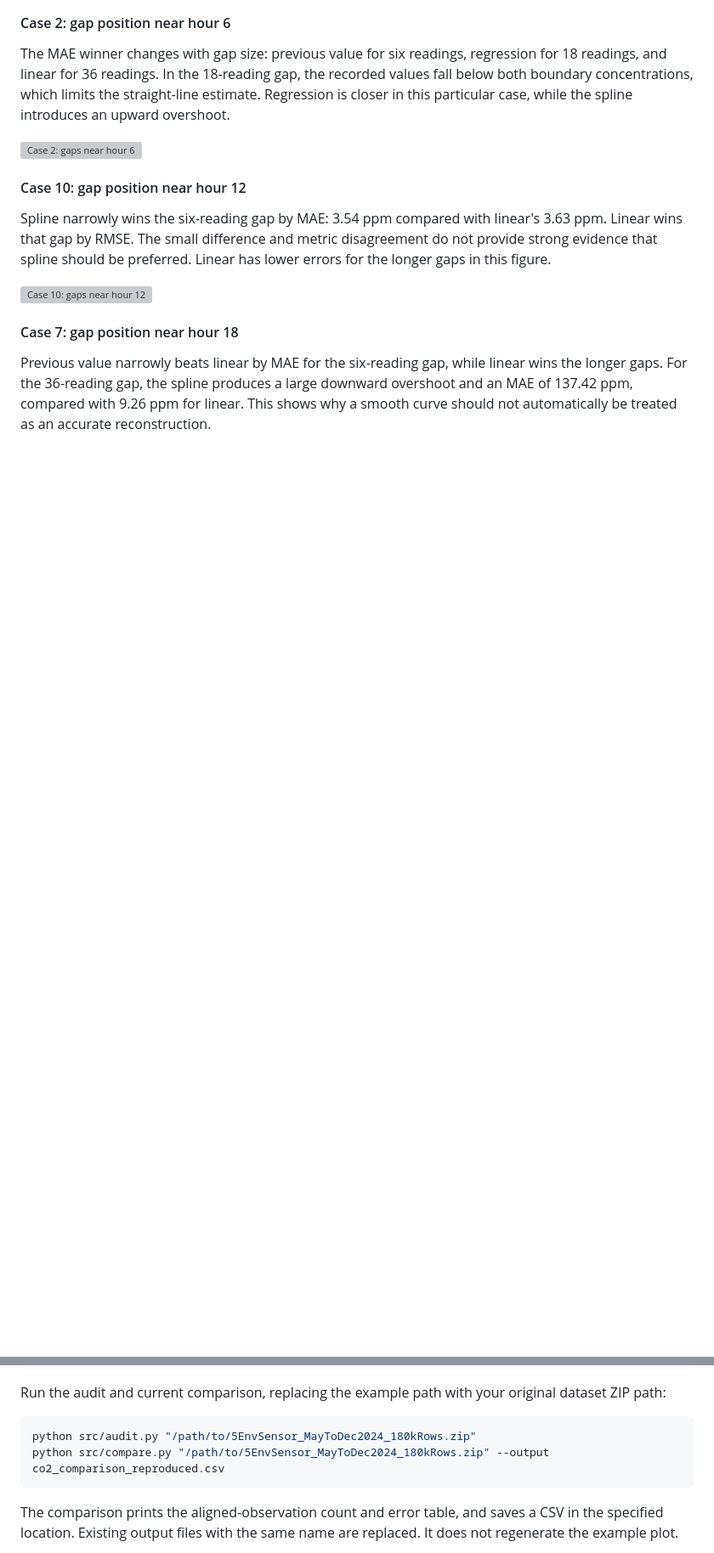
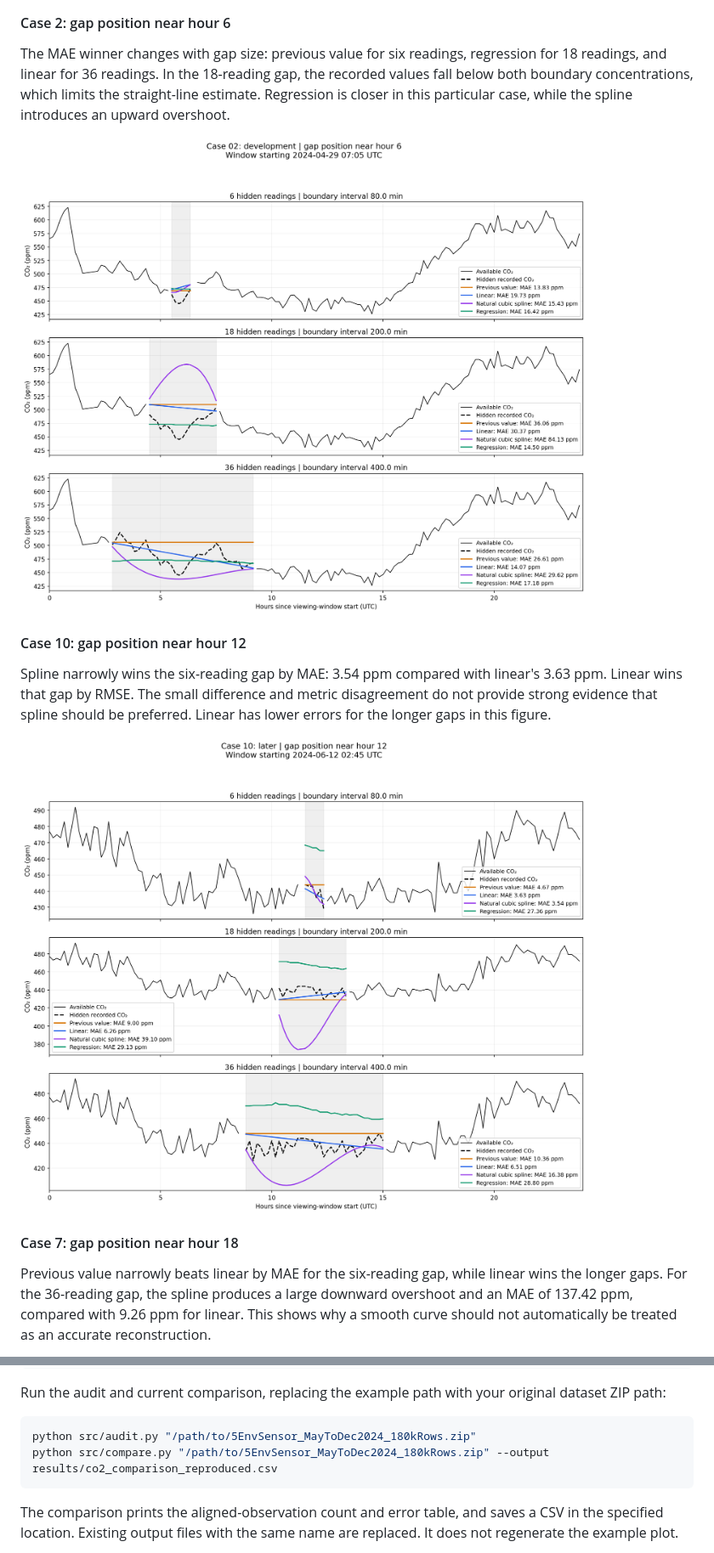
Before and after one commit to msim0039-bit/mma3001-sensor-project, a Markdown page: README.md, 2 parts joined by grey strips. Shown at 85% size. Rendered like a GitHub page; blank space fills up the shorter version; grey boxes are pictures that could not be loaded.

````diff
--- a/README.md
+++ b/README.md
@@ -198,13 +200,13 @@ Linear has the lowest MAE for all three gap sizes. For the 36-reading gap, the r
 
 The MAE winner changes with gap size: previous value for six readings, regression for 18 readings, and linear for 36 readings. In the 18-reading gap, the recorded values fall below both boundary concentrations, which limits the straight-line estimate. Regression is closer in this particular case, while the spline introduces an upward overshoot.
 
-![Case 2: gaps near hour 6](co2_position_cases/case_02_hour_06.png)
+![Case 2: gaps near hour 6](figures/case_02_hour_06.png)
 
 #### Case 10: gap position near hour 12
 
 Spline narrowly wins the six-reading gap by MAE: 3.54 ppm compared with linear's 3.63 ppm. Linear wins that gap by RMSE. The small difference and metric disagreement do not provide strong evidence that spline should be preferred. Linear has lower errors for the longer gaps in this figure.
 
-![Case 10: gaps near hour 12](co2_position_cases/case_10_hour_12.png)
+![Case 10: gaps near hour 12](figures/case_10_hour_12.png)
 
 #### Case 7: gap position near hour 18
 
@@ -281,7 +287,7 @@ Run the audit and current comparison, replacing the example path with your origi
 
 ```bash
 python src/audit.py "/path/to/5EnvSensor_MayToDec2024_180kRows.zip"
-python src/compare.py "/path/to/5EnvSensor_MayToDec2024_180kRows.zip" --output co2_comparison_reproduced.csv
+python src/compare.py "/path/to/5EnvSensor_MayToDec2024_180kRows.zip" --output results/co2_comparison_reproduced.csv
 ```
 
 The comparison prints the aligned-observation count and error table, and saves a CSV in the specified location. Existing output files with the same name are replaced. It does not regenerate the example plot.
````
Also changed, not shown: other parts of README.md (+31 -24 lines).
